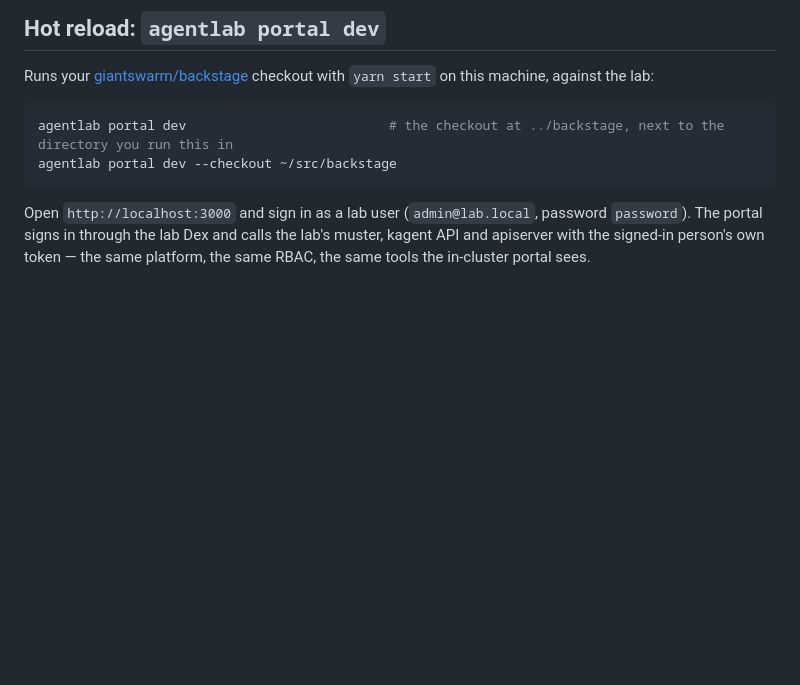
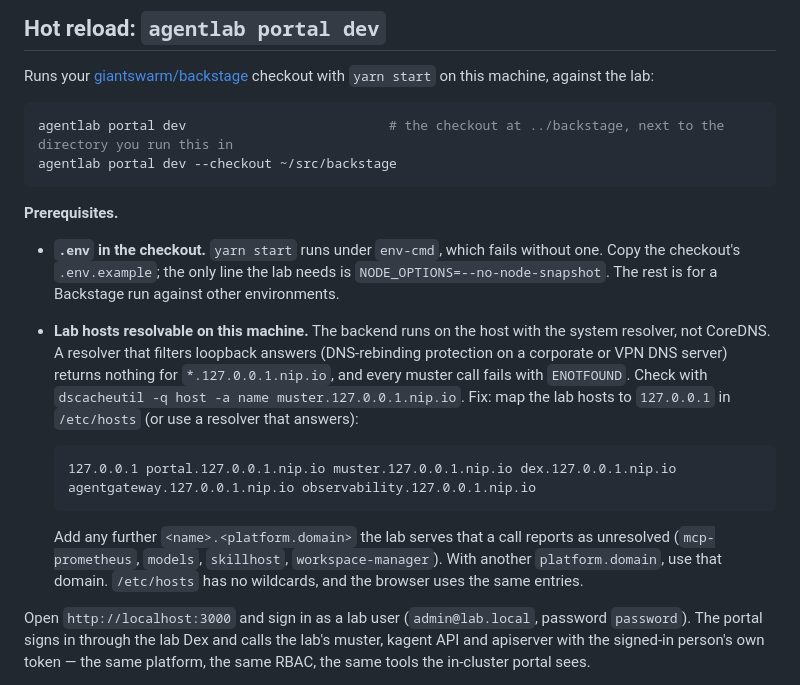
Before and after one commit to giantswarm/agentlab, a Markdown page: docs/dev-environment.md, the part around the change. GitHub-like rendering; blank space fills up the shorter version.

Commit message:
docs(dev-environment): portal dev prerequisites (#1262)
docs(dev-environment): portal dev prerequisites (.env, host resolution)

Refs giantswarm/giantswarm#38970

````diff
--- a/docs/dev-environment.md
+++ b/docs/dev-environment.md
@@ -27,6 +27,29 @@ checkout with `yarn start` on this machine, against the lab:
 agentlab portal dev                          # the checkout at ../backstage, next to the directory you run this in
 agentlab portal dev --checkout ~/src/backstage
 ```
+
+**Prerequisites.**
+
+- **`.env` in the checkout.** `yarn start` runs under `env-cmd`, which fails
+  without one. Copy the checkout's `.env.example`; the only line the lab needs
+  is `NODE_OPTIONS=--no-node-snapshot`. The rest is for a Backstage run against
+  other environments.
+- **Lab hosts resolvable on this machine.** The backend runs on the host with
+  the system resolver, not CoreDNS. A resolver that filters loopback answers
+  (DNS-rebinding protection on a corporate or VPN DNS server) returns nothing
+  for `*.127.0.0.1.nip.io`, and every muster call fails with `ENOTFOUND`.
+  Check with `dscacheutil -q host -a name muster.127.0.0.1.nip.io`. Fix: map
+  the lab hosts to `127.0.0.1` in `/etc/hosts` (or use a resolver that
+  answers):
+
+  ```
+  127.0.0.1 portal.127.0.0.1.nip.io muster.127.0.0.1.nip.io dex.127.0.0.1.nip.io agentgateway.127.0.0.1.nip.io observability.127.0.0.1.nip.io
+  ```
+
+  Add any further `<name>.<platform.domain>` the lab serves that a call
+  reports as unresolved (`mcp-prometheus`, `models`, `skillhost`,
+  `workspace-manager`). With another `platform.domain`, use that domain.
+  `/etc/hosts` has no wildcards, and the browser uses the same entries.
 
 Open `http://localhost:3000` and sign in as a lab user (`admin@lab.local`,
 password `password`). The portal signs in through the lab Dex and calls the
````
